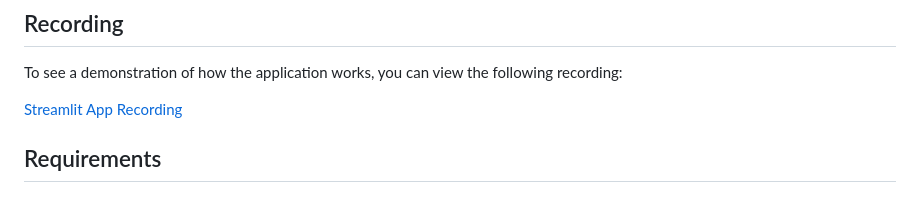
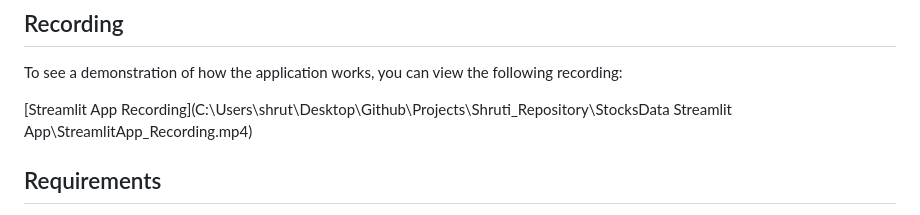
Before and after one commit to Shruti-Mishra-5/Shruti_Repository, a Markdown page: StocksData Streamlit App/README.md, the part around the change. Drawn GitHub-style.

Commit message:
Making changes to README file............]

```diff
--- a/StocksData Streamlit App/README.md
+++ b/StocksData Streamlit App/README.md
@@ -75,7 +75,7 @@ To run this application, you need to have Python and the required packages insta
 
 To see a demonstration of how the application works, you can view the following recording:
 
-[Streamlit App Recording](C:\Users\shrut\Desktop\Github\Projects\Shruti_Repository\StocksData\StreamlitApp_Recording.mp4)
+[Streamlit App Recording](C:\Users\shrut\Desktop\Github\Projects\Shruti_Repository\StocksData Streamlit App\StreamlitApp_Recording.mp4)
 
 ## Requirements
 
```
